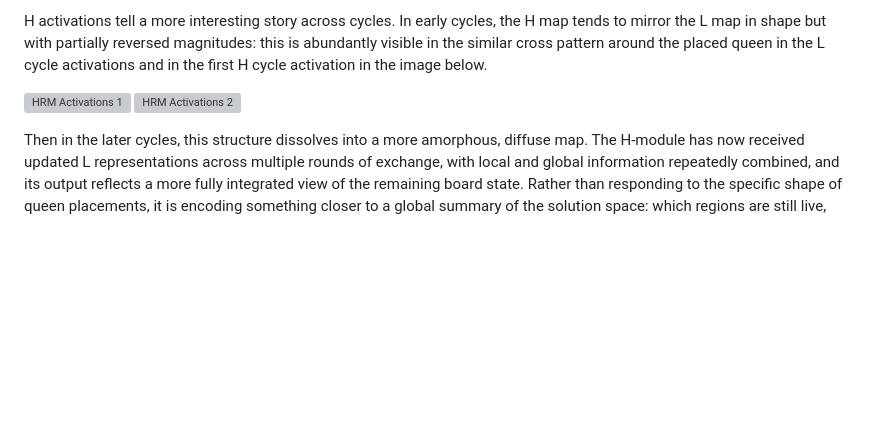
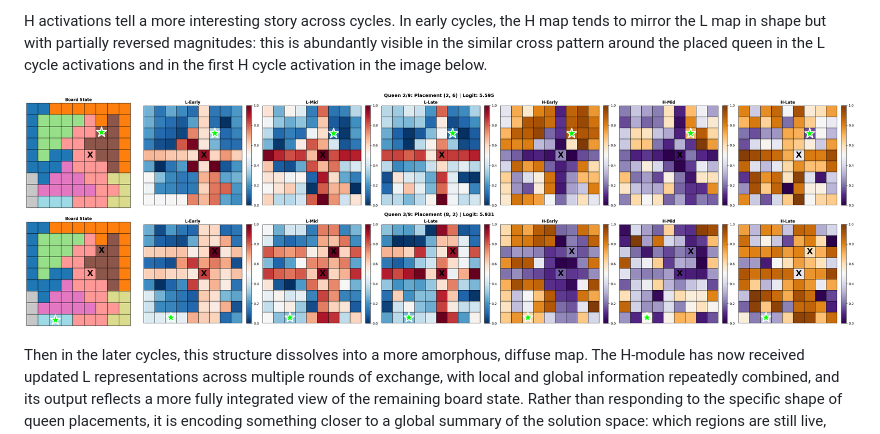
Before and after one commit to jgilmore97/Queens, a Markdown page: writeup.md, the part around the change. Rendered like a GitHub page; blank space fills up the shorter version; grey boxes are pictures that could not be loaded.

Commit message:
image error fix

```diff
--- a/writeup.md
+++ b/writeup.md
@@ -167,8 +167,8 @@ The interactive demo above exposes two types of internal visualizations for the
 
 H activations tell a more interesting story across cycles. In early cycles, the H map tends to mirror the L map in shape but with partially reversed magnitudes: this is abundantly visible in the similar cross pattern around the placed queen in the L cycle activations and in the first H cycle activation in the image below.
 
-![HRM Activations 1](images/visaulization1.png)
-![HRM Activations 2](images/visaulization2.png)
+![HRM Activations 1](images/visualization1.png)
+![HRM Activations 2](images/visualization2.png)
 
 Then in the later cycles, this structure dissolves into a more amorphous, diffuse map. The H-module has now received updated L representations across multiple rounds of exchange, with local and global information repeatedly combined, and its output reflects a more fully integrated view of the remaining board state. Rather than responding to the specific shape of queen placements, it is encoding something closer to a global summary of the solution space: which regions are still live, how constrained the remaining choices are, and where the model's confidence is settling. The result is less spatially legible but arguably more meaningful as a representation of overall board state that enables better global consequential reasoning.
 
```
